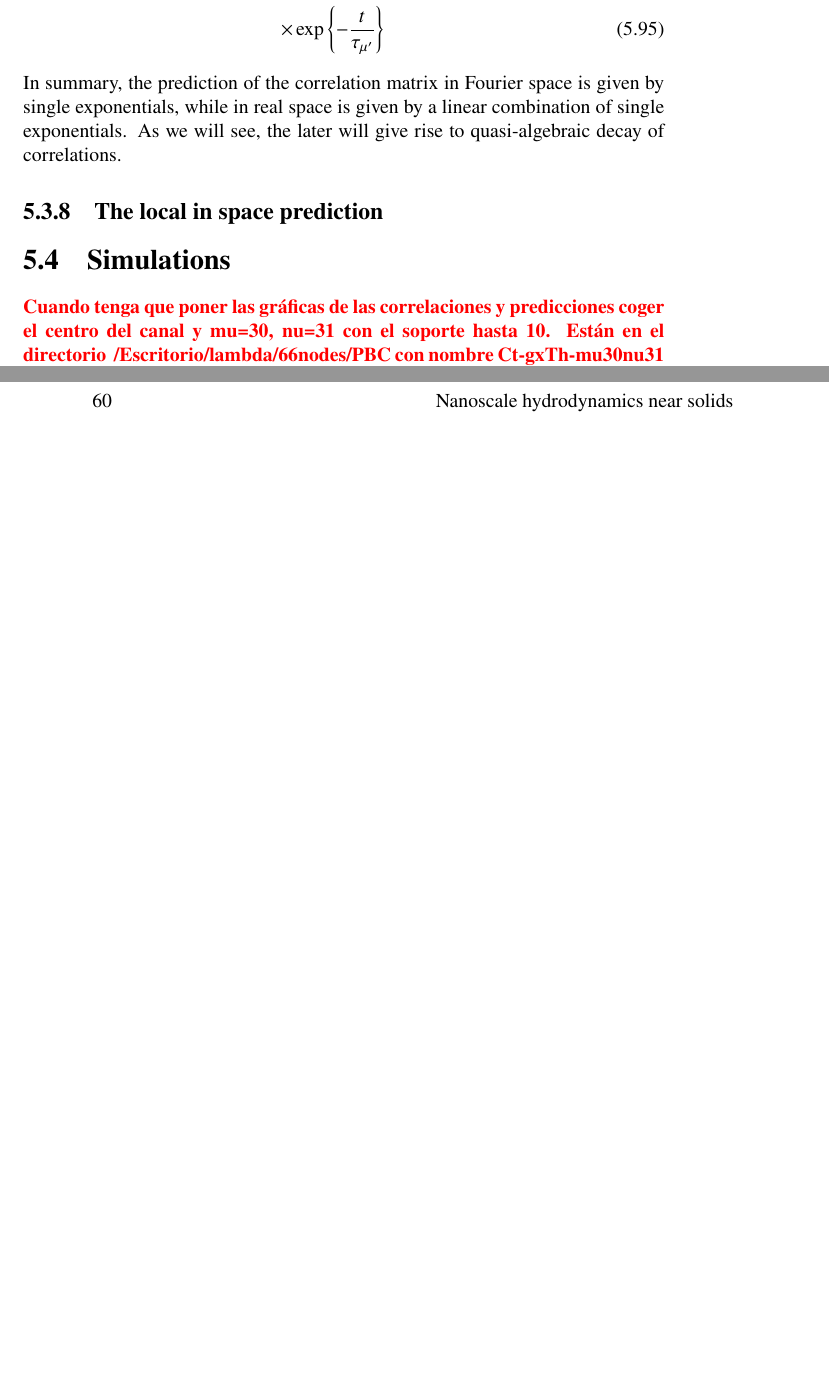
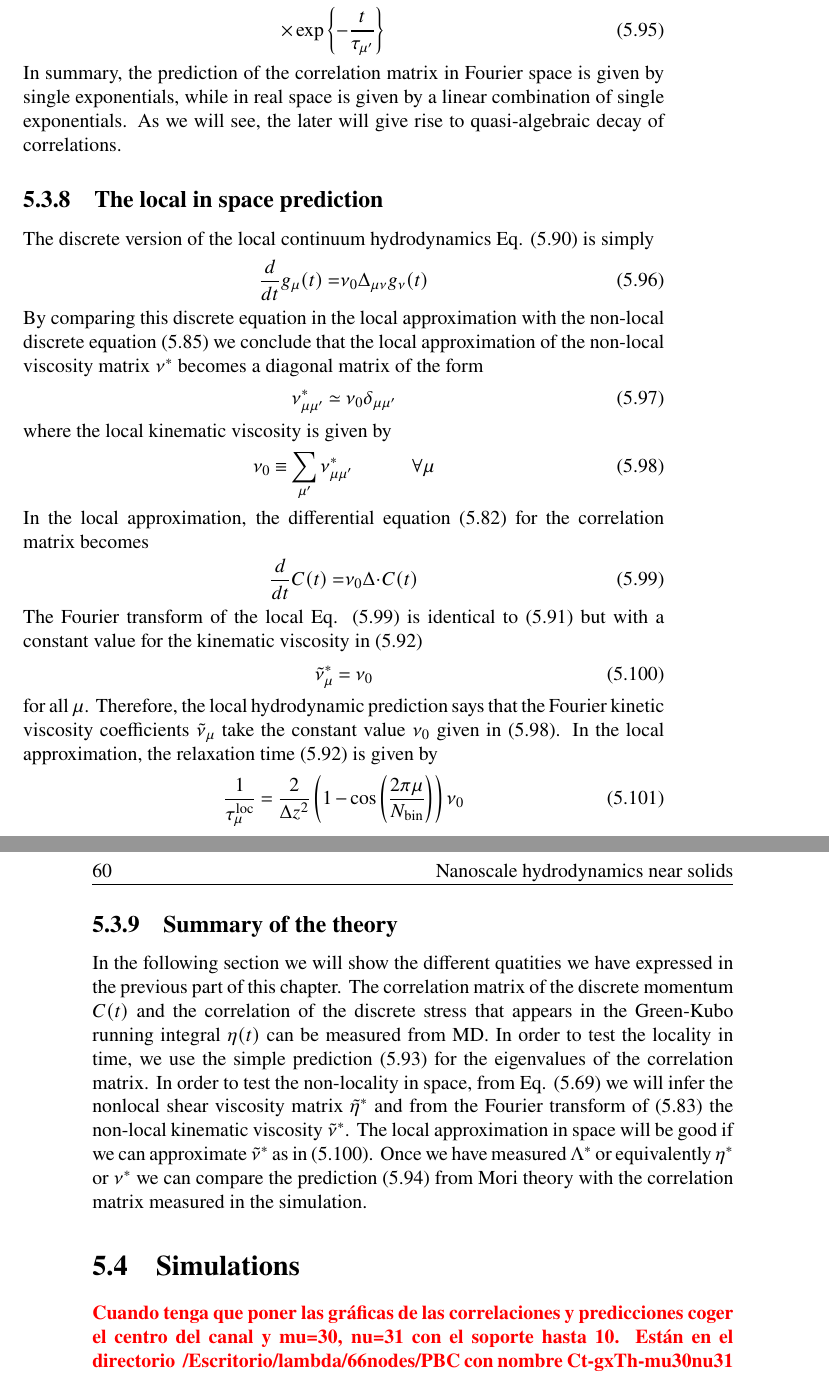
Before and after one commit to DiegoDZ/Thesis, a LaTeX thesis (tesis.tex): two parts of pages 71 and 72 of 91 before the commit and two parts of pages 71 and 72 of 93 after it, joined at a grey line, cut so that both start at the same text, the shorter picture padded with empty space. Compiled offline with pdfLaTeX.

Commit message:
Theory chapter PBC done!

```diff
--- a/tesis.tex
+++ b/tesis.tex
@@ -2377,6 +2377,63 @@ linear combination of  single exponentials. As we will  see, the later
 will give rise to quasi-algebraic decay of correlations.
 
 \subsection{The local in space prediction}
+The   discrete   version   of  the   local   continuum   hydrodynamics
+Eq. (\ref{congx3}) is simply
+\begin{align}
+  \frac{d}{dt}{g}_\mu(t)=&\nu_0\Delta_{\mu\nu}{g}_\nu(t)
+\label{gloc}
+\end{align}
+By comparing  this discrete equation  in the local  approximation with
+the non-local  discrete equation  (\ref{dgDnug}) we conclude  that the
+local approximation of the non-local viscosity matrix $\nu^*$ becomes a
+diagonal matrix of the form
+\begin{align}
+\nu_{\mu\mu'}^*&\simeq \nu_0 \delta_{\mu\mu'}
+\end{align}
+where the local kinematic viscosity is given by
+\begin{align}
+\nu_0&\equiv \sum_{\mu'}\nu_{\mu\mu'}^* \quad \quad \quad\forall \mu
+\label{nu0}
+\end{align}
+In the  local approximation, the differential  equation (\ref{SDECpi})
+for the correlation matrix becomes
+\begin{align}
+  \frac{d}{dt}{C}(t)=&\nu_0{\Delta}\esc { C}(t)
+\label{LocalEq}
+\end{align}
+The Fourier transform of the local Eq. (\ref{LocalEq}) is identical to
+(\ref{SDECpiDiag})  but  with  a  constant  value  for  the  kinematic
+viscosity in (\ref{taumu})
+\begin{align}
+\tilde{\nu}^*_\mu&= \nu_0
+\label{numunu0}
+\end{align}
+for all $\mu$. Therefore, the  local hydrodynamic prediction says that
+the Fourier kinetic viscosity  coefficients $\tilde{\nu}_\mu$ take the
+constant value $\nu_0$ given in (\ref{nu0}).
+In the local approximation, the relaxation time (\ref{taumu}) is given by
+\begin{align}
+ \frac{1}{\tau^{\rm loc}_\mu}&=\frac{2}{\Delta z^2}
+\left(1-\cos\left( \frac{2\pi \mu}{N_{\rm bin}}\right)\right)
+\nu_0
+\label{taumuloc}
+\end{align}
+
+\subsection{Summary of the theory}
+In the following section  we will show the different quatities we have expressed in the previous part of this chapter.
+The correlation matrix of the discrete momentum $C(t)$ and the correlation of the discrete
+stress  that appears  in  the Green-Kubo  running integral  $\eta(t)$ can be measured from MD.
+In  order to
+test the locality in time, we use the simple prediction (\ref{solexp})
+for the  eigenvalues of the correlation  matrix. In order to  test the
+non-locality  in space,  from Eq.   (\ref{FouFin}) we  will infer  the
+nonlocal shear viscosity matrix  $\tilde{\eta}^*$ and from the Fourier
+transform   of  (\ref{nustar})   the  non-local   kinematic  viscosity
+$\tilde{\nu}^*$. The local  approximation in space will be  good if we
+can approximate  $\tilde{\nu}^*$ as in (\ref{numunu0}).   Once we have
+measured  $\Lambda^*$  or  equivalently  $\eta^*$ or  $\nu^*$  we  can
+compare  the  prediction  (\ref{Cmunut})  from Mori  theory  with  the
+correlation matrix measured in the simulation.
 
 
 \section{Simulations}
```
